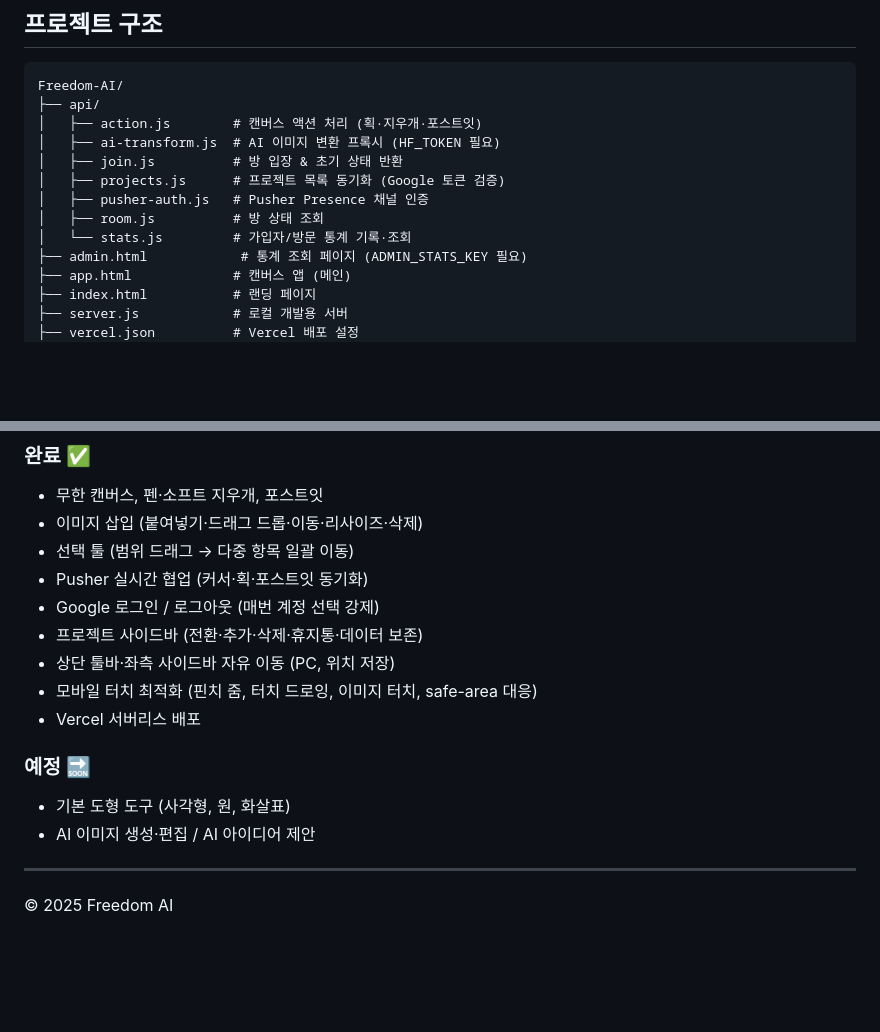
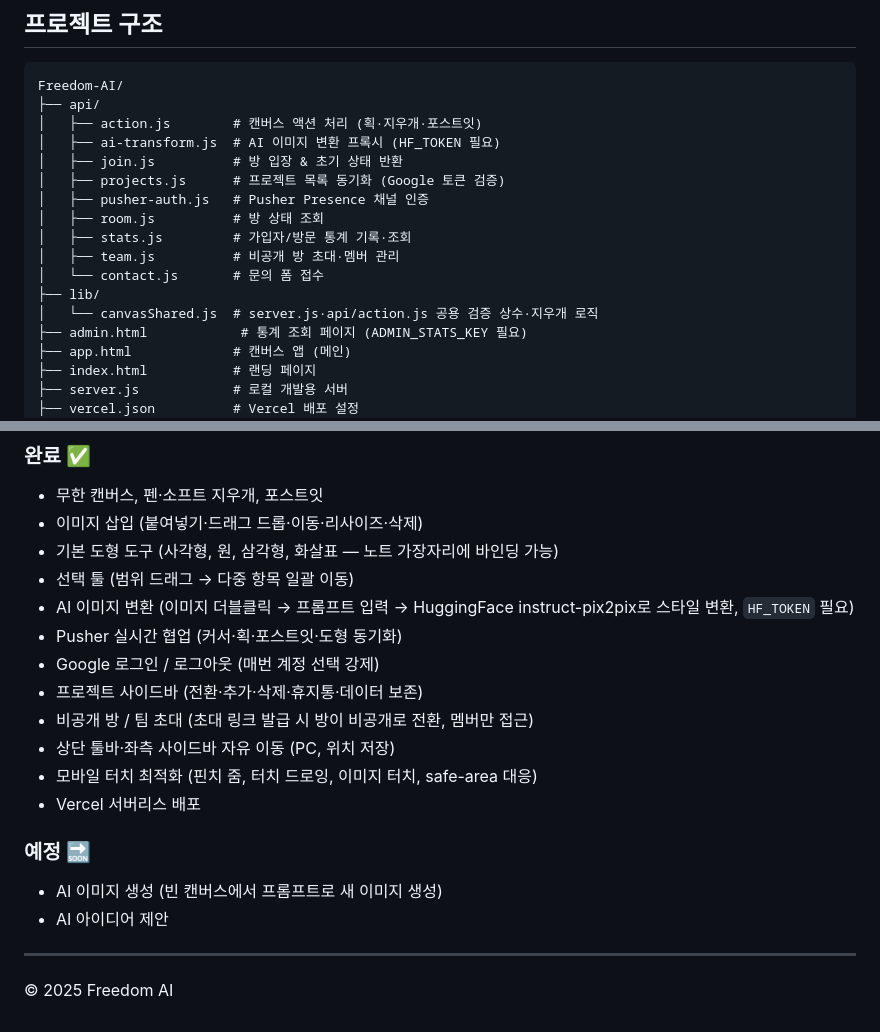
Before and after one commit to guhakim/Freedom-AI, a Markdown page: README.md, 2 parts joined by grey strips. Rendered like a GitHub page; blank space fills up the shorter version.

Commit message:
docs: 로드맵을 실제 구현 상태에 맞게 정리
AI 이미지 변환(더블클릭 → 프롬프트 → instruct-pix2pix), 도형 도구,
비공개 방/팀 초대 기능이 이미 구현·연동돼 있는데 로드맵엔 "예정"으로
남아있던 항목들을 완료 섹션으로 이동.

Co-Authored-By: Claude Sonnet 5 <noreply@anthropic.com>

```diff
--- a/README.md
+++ b/README.md
@@ -53,7 +53,11 @@ Freedom-AI/
 │   ├── projects.js      # 프로젝트 목록 동기화 (Google 토큰 검증)
 │   ├── pusher-auth.js   # Pusher Presence 채널 인증
 │   ├── room.js          # 방 상태 조회
-│   └── stats.js         # 가입자/방문 통계 기록·조회
+│   ├── stats.js         # 가입자/방문 통계 기록·조회
+│   ├── team.js          # 비공개 방 초대·멤버 관리
+│   └── contact.js       # 문의 폼 접수
+├── lib/
+│   └── canvasShared.js  # server.js·api/action.js 공용 검증 상수·지우개 로직
 ├── admin.html            # 통계 조회 페이지 (ADMIN_STATS_KEY 필요)
 ├── app.html             # 캔버스 앱 (메인)
 ├── index.html           # 랜딩 페이지
@@ -173,18 +177,21 @@ https://your-domain.vercel.app
 
 - 무한 캔버스, 펜·소프트 지우개, 포스트잇
 - 이미지 삽입 (붙여넣기·드래그 드롭·이동·리사이즈·삭제)
+- 기본 도형 도구 (사각형, 원, 삼각형, 화살표 — 노트 가장자리에 바인딩 가능)
 - 선택 툴 (범위 드래그 → 다중 항목 일괄 이동)
-- Pusher 실시간 협업 (커서·획·포스트잇 동기화)
+- AI 이미지 변환 (이미지 더블클릭 → 프롬프트 입력 → HuggingFace instruct-pix2pix로 스타일 변환, `HF_TOKEN` 필요)
+- Pusher 실시간 협업 (커서·획·포스트잇·도형 동기화)
 - Google 로그인 / 로그아웃 (매번 계정 선택 강제)
 - 프로젝트 사이드바 (전환·추가·삭제·휴지통·데이터 보존)
+- 비공개 방 / 팀 초대 (초대 링크 발급 시 방이 비공개로 전환, 멤버만 접근)
 - 상단 툴바·좌측 사이드바 자유 이동 (PC, 위치 저장)
 - 모바일 터치 최적화 (핀치 줌, 터치 드로잉, 이미지 터치, safe-area 대응)
 - Vercel 서버리스 배포
 
 ### 예정 🔜
 
-- 기본 도형 도구 (사각형, 원, 화살표)
-- AI 이미지 생성·편집 / AI 아이디어 제안
+- AI 이미지 생성 (빈 캔버스에서 프롬프트로 새 이미지 생성)
+- AI 아이디어 제안
 
 ---
 
```
